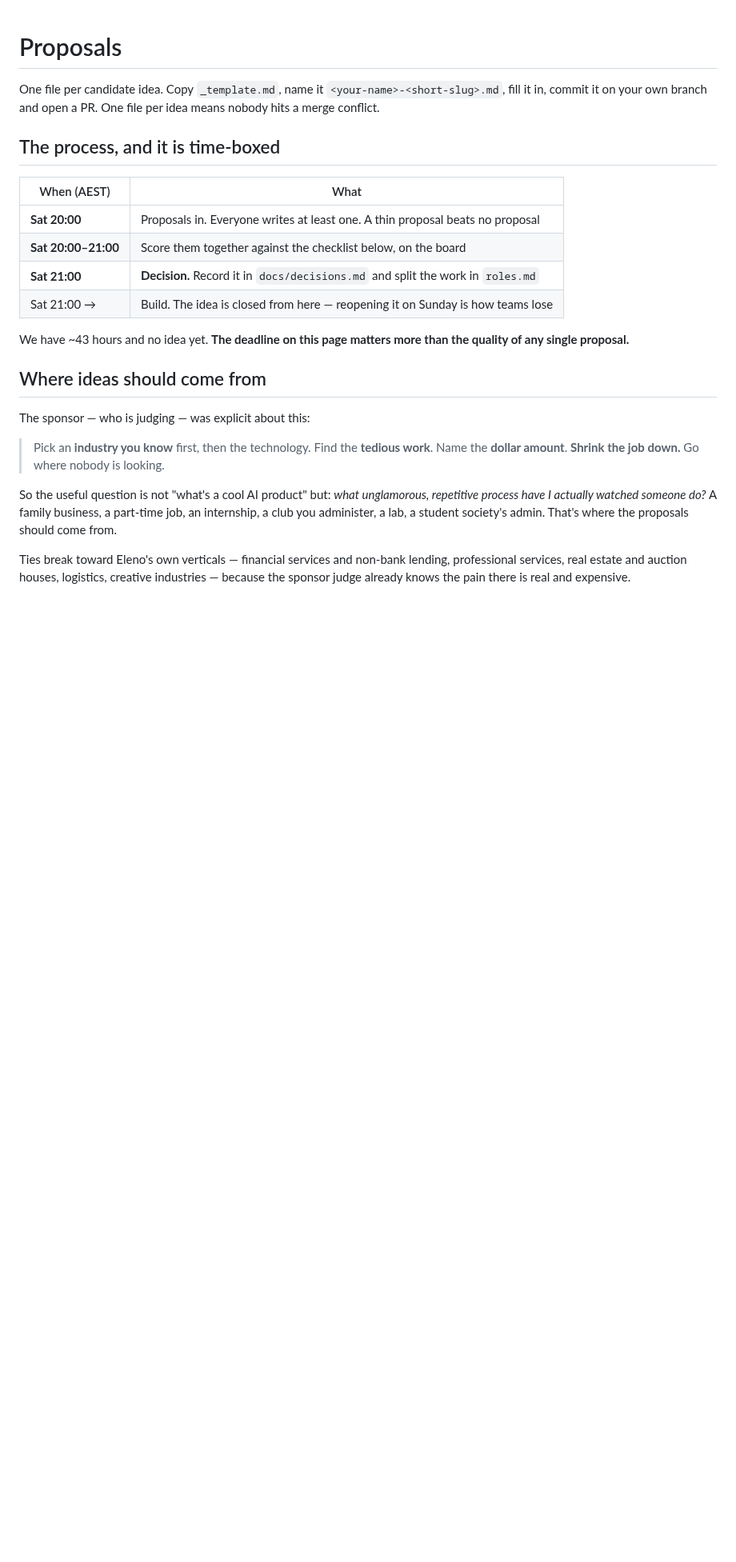
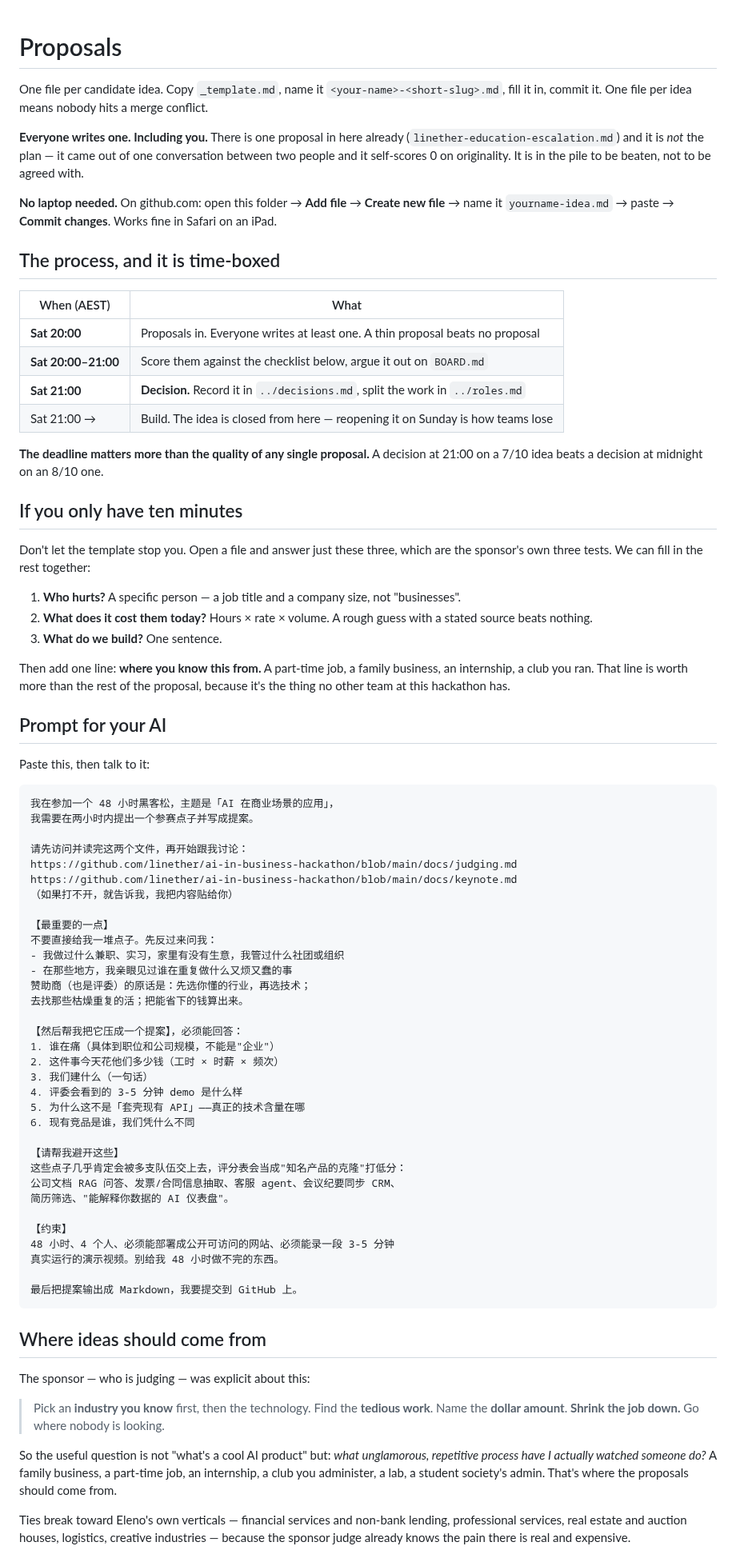
Before and after one commit to linether/ai-in-business-hackathon, a Markdown page: docs/proposals/README.md, the part around one of its changes. Shown at 80% size. GitHub-like rendering; blank space fills up the shorter version.

````diff
--- a/docs/proposals/README.md
+++ b/docs/proposals/README.md
@@ -1,19 +1,80 @@
 # Proposals
 
 One file per candidate idea. Copy `_template.md`, name it `<your-name>-<short-slug>.md`, fill it in,
-commit it on your own branch and open a PR. One file per idea means nobody hits a merge conflict.
+commit it. One file per idea means nobody hits a merge conflict.
+
+**Everyone writes one. Including you.** There is one proposal in here already
+(`linether-education-escalation.md`) and it is *not* the plan — it came out of one conversation between
+two people and it self-scores 0 on originality. It is in the pile to be beaten, not to be agreed with.
+
+**No laptop needed.** On github.com: open this folder → **Add file** → **Create new file** → name it
+`yourname-idea.md` → paste → **Commit changes**. Works fine in Safari on an iPad.
 
 ## The process, and it is time-boxed
 
 | When (AEST) | What |
 | --- | --- |
 | **Sat 20:00** | Proposals in. Everyone writes at least one. A thin proposal beats no proposal |
-| **Sat 20:00–21:00** | Score them together against the checklist below, on the board |
-| **Sat 21:00** | **Decision.** Record it in `docs/decisions.md` and split the work in `roles.md` |
+| **Sat 20:00–21:00** | Score them against the checklist below, argue it out on `BOARD.md` |
+| **Sat 21:00** | **Decision.** Record it in `../decisions.md`, split the work in `../roles.md` |
 | Sat 21:00 → | Build. The idea is closed from here — reopening it on Sunday is how teams lose |
 
-We have ~43 hours and no idea yet. **The deadline on this page matters more than the quality of any
-single proposal.**
+**The deadline matters more than the quality of any single proposal.** A decision at 21:00 on a
+7/10 idea beats a decision at midnight on an 8/10 one.
+
+## If you only have ten minutes
+
+Don't let the template stop you. Open a file and answer just these three, which are the sponsor's own
+three tests. We can fill in the rest together:
+
+1. **Who hurts?** A specific person — a job title and a company size, not "businesses".
+2. **What does it cost them today?** Hours × rate × volume. A rough guess with a stated source beats
+   nothing.
+3. **What do we build?** One sentence.
+
+Then add one line: **where you know this from.** A part-time job, a family business, an internship, a
+club you ran. That line is worth more than the rest of the proposal, because it's the thing no other
+team at this hackathon has.
+
+## Prompt for your AI
+
+Paste this, then talk to it:
+
+```
+我在参加一个 48 小时黑客松，主题是「AI 在商业场景的应用」，
+我需要在两小时内提出一个参赛点子并写成提案。
+
+请先访问并读完这两个文件，再开始跟我讨论：
+https://github.com/linether/ai-in-business-hackathon/blob/main/docs/judging.md
+https://github.com/linether/ai-in-business-hackathon/blob/main/docs/keynote.md
+（如果打不开，就告诉我，我把内容贴给你）
+
+【最重要的一点】
+不要直接给我一堆点子。先反过来问我：
+- 我做过什么兼职、实习，家里有没有生意，我管过什么社团或组织
+- 在那些地方，我亲眼见过谁在重复做什么又烦又蠢的事
+赞助商（也是评委）的原话是：先选你懂的行业，再选技术；
+去找那些枯燥重复的活；把能省下的钱算出来。
+
+【然后帮我把它压成一个提案】，必须能回答：
+1. 谁在痛（具体到职位和公司规模，不能是"企业"）
+2. 这件事今天花他们多少钱（工时 × 时薪 × 频次）
+3. 我们建什么（一句话）
+4. 评委会看到的 3-5 分钟 demo 是什么样
+5. 为什么这不是「套壳现有 API」——真正的技术含量在哪
+6. 现有竞品是谁，我们凭什么不同
+
+【请帮我避开这些】
+这些点子几乎肯定会被多支队伍交上去，评分表会当成"知名产品的克隆"打低分：
+公司文档 RAG 问答、发票/合同信息抽取、客服 agent、会议纪要同步 CRM、
+简历筛选、"能解释你数据的 AI 仪表盘"。
+
+【约束】
+48 小时、4 个人、必须能部署成公开可访问的网站、必须能录一段 3-5 分钟
+真实运行的演示视频。别给我 48 小时做不完的东西。
+
+最后把提案输出成 Markdown，我要提交到 GitHub 上。
+```
 
 ## Where ideas should come from
 
````
Also changed, not shown: other parts of docs/proposals/README.md (+3 -2 lines), BOARD.md (+31 -0 lines), docs/proposals/linether-education-escalation.md (added, +119 -0 lines).
